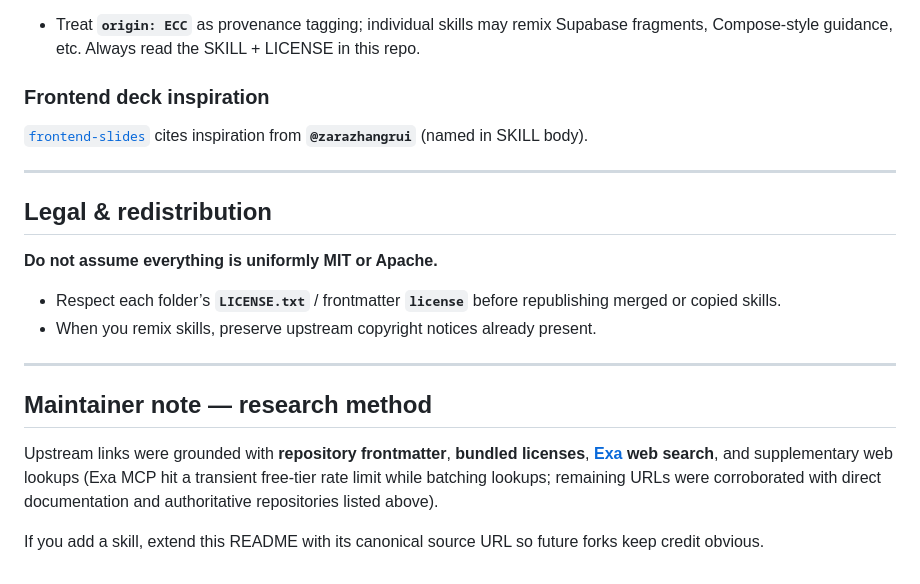
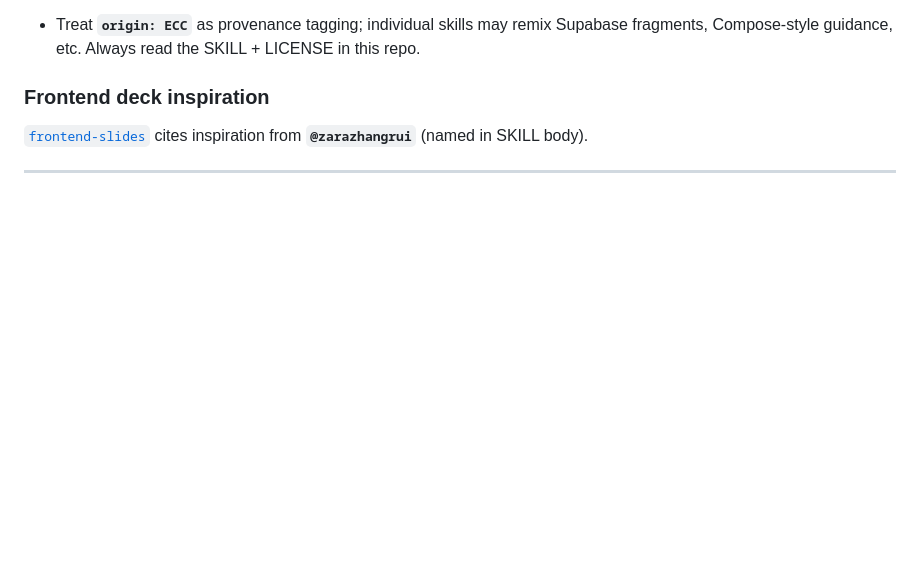
Before and after one commit to Akindu23/my-agent-skills, a Markdown page: README.md, the part around the change. Rendered like a GitHub page; blank space fills up the shorter version.

```diff
--- a/README.md
+++ b/README.md
@@ -112,18 +112,3 @@ Several skills expose `origin: ECC` — shorthand for bundles commonly synced fr
 [`frontend-slides`](./skills/frontend-slides/) cites inspiration from **`@zarazhangrui`** (named in SKILL body).
 
 ---
-
-## Legal & redistribution
-
-**Do not assume everything is uniformly MIT or Apache.**
-
-- Respect each folder’s **`LICENSE.txt`** / frontmatter **`license`** before republishing merged or copied skills.
-- When you remix skills, preserve upstream copyright notices already present.
-
----
-
-## Maintainer note — research method
-
-Upstream links were grounded with **repository frontmatter**, **bundled licenses**, **[Exa](https://exa.ai/) web search**, and supplementary web lookups (Exa MCP hit a transient free-tier rate limit while batching lookups; remaining URLs were corroborated with direct documentation and authoritative repositories listed above).
-
-If you add a skill, extend this README with its canonical source URL so future forks keep credit obvious.
```
